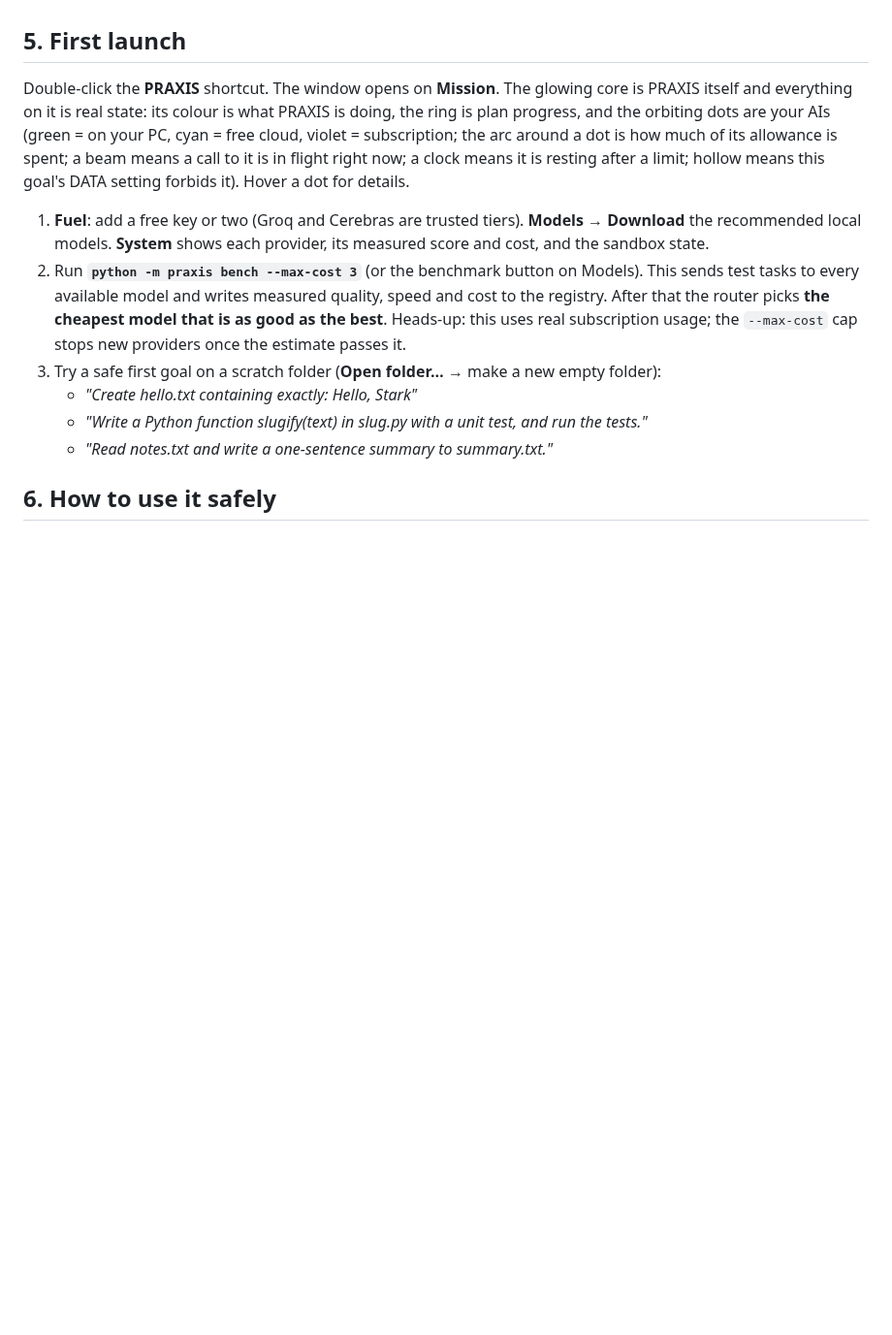
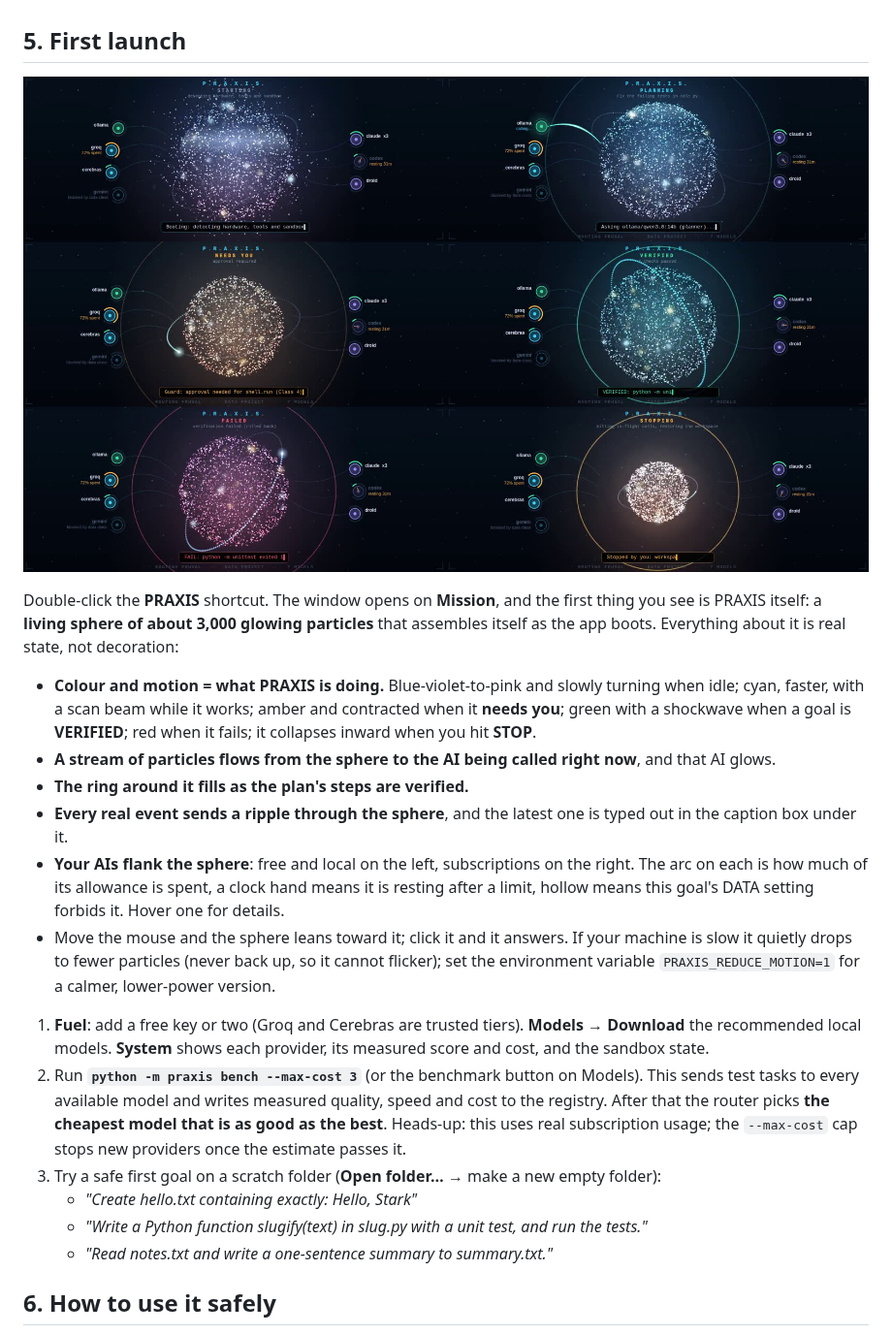
Before and after one commit to ttvmarss/AI-agent, a Markdown page: docs/MORNING-GUIDE.md, the part around the change. Shown at 97% size. Drawn GitHub-style; pictures changed too: docs/media/core-states.jpg (added); blank space fills up the shorter version.

```diff
--- a/docs/MORNING-GUIDE.md
+++ b/docs/MORNING-GUIDE.md
@@ -96,7 +96,16 @@ When a provider says "limit reached", it rests until the time the provider state
 
 ## 5. First launch
 
-Double-click the **PRAXIS** shortcut. The window opens on **Mission**. The glowing core is PRAXIS itself and everything on it is real state: its colour is what PRAXIS is doing, the ring is plan progress, and the orbiting dots are your AIs (green = on your PC, cyan = free cloud, violet = subscription; the arc around a dot is how much of its allowance is spent; a beam means a call to it is in flight right now; a clock means it is resting after a limit; hollow means this goal's DATA setting forbids it). Hover a dot for details.
+![The core in six states](media/core-states.jpg)
+
+Double-click the **PRAXIS** shortcut. The window opens on **Mission**, and the first thing you see is PRAXIS itself: a **living sphere of about 3,000 glowing particles** that assembles itself as the app boots. Everything about it is real state, not decoration:
+
+* **Colour and motion = what PRAXIS is doing.** Blue-violet-to-pink and slowly turning when idle; cyan, faster, with a scan beam while it works; amber and contracted when it **needs you**; green with a shockwave when a goal is **VERIFIED**; red when it fails; it collapses inward when you hit **STOP**.
+* **A stream of particles flows from the sphere to the AI being called right now**, and that AI glows.
+* **The ring around it fills as the plan's steps are verified.**
+* **Every real event sends a ripple through the sphere**, and the latest one is typed out in the caption box under it.
+* **Your AIs flank the sphere**: free and local on the left, subscriptions on the right. The arc on each is how much of its allowance is spent, a clock hand means it is resting after a limit, hollow means this goal's DATA setting forbids it. Hover one for details.
+* Move the mouse and the sphere leans toward it; click it and it answers. If your machine is slow it quietly drops to fewer particles (never back up, so it cannot flicker); set the environment variable `PRAXIS_REDUCE_MOTION=1` for a calmer, lower-power version.
 
 1. **Fuel**: add a free key or two (Groq and Cerebras are trusted tiers). **Models → Download** the recommended local models. **System** shows each provider, its measured score and cost, and the sandbox state.
 2. Run **`python -m praxis bench --max-cost 3`** (or the benchmark button on Models). This sends test tasks to every available model and writes measured quality, speed and cost to the registry. After that the router picks **the cheapest model that is as good as the best**. Heads-up: this uses real subscription usage; the `--max-cost` cap stops new providers once the estimate passes it.
```
Also changed, not shown: README.md (+11 -5 lines), docs/ARCHITECTURE-REV0.md (+14 -6 lines), 12 other files.
